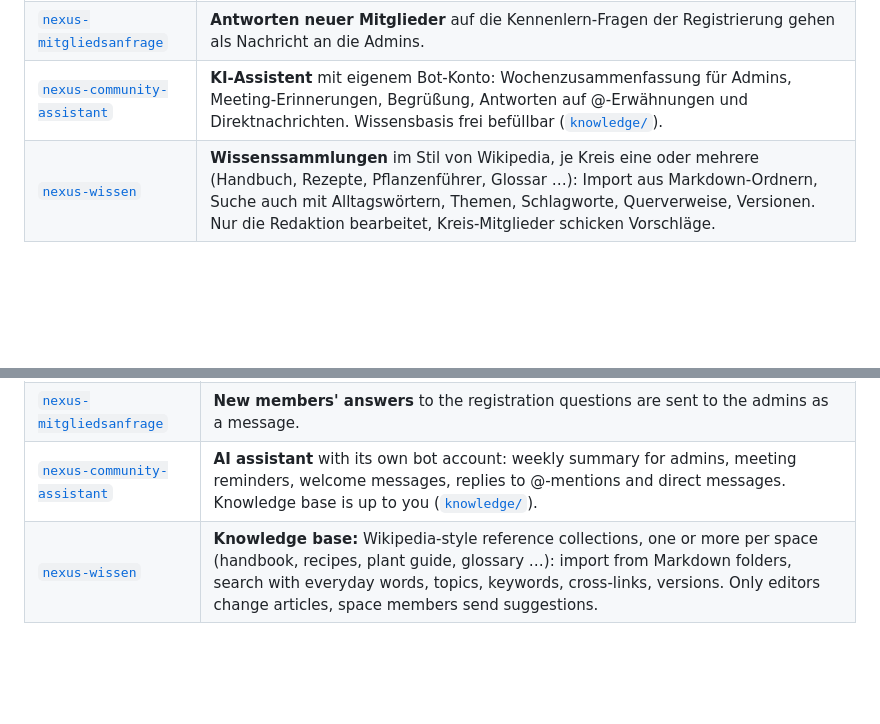
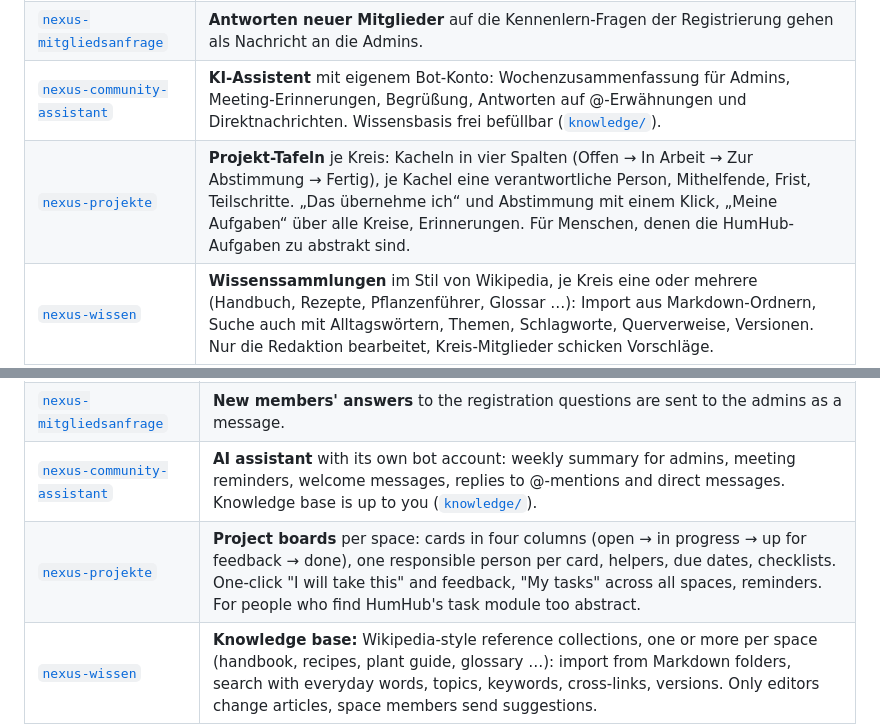
Before and after one commit to nexus-united-species/humhub-nexus, a Markdown page: README.md, 2 parts joined by grey strips. Rendered like a GitHub page; blank space fills up the shorter version.

Commit message:
docs: nexus-projekte in der Moduluebersicht
Co-Authored-By: Claude Opus 5.5 <noreply@anthropic.com>

```diff
--- a/README.md
+++ b/README.md
@@ -50,6 +50,7 @@
 | [`nexus-hilfe`](modules/nexus-hilfe) | **Hilfe & Support:** Hilfeseite, KI-Fragefunktion und Anfrageformular (auch ohne Anmeldung); Anfragen landen in einem privaten Support-Kreis. |
 | [`nexus-mitgliedsanfrage`](modules/nexus-mitgliedsanfrage) | **Antworten neuer Mitglieder** auf die Kennenlern-Fragen der Registrierung gehen als Nachricht an die Admins. |
 | [`nexus-community-assistant`](modules/nexus-community-assistant) | **KI-Assistent** mit eigenem Bot-Konto: Wochenzusammenfassung für Admins, Meeting-Erinnerungen, Begrüßung, Antworten auf @-Erwähnungen und Direktnachrichten. Wissensbasis frei befüllbar ([`knowledge/`](modules/nexus-community-assistant/knowledge)). |
+| [`nexus-projekte`](modules/nexus-projekte) | **Projekt-Tafeln** je Kreis: Kacheln in vier Spalten (Offen → In Arbeit → Zur Abstimmung → Fertig), je Kachel eine verantwortliche Person, Mithelfende, Frist, Teilschritte. „Das übernehme ich“ und Abstimmung mit einem Klick, „Meine Aufgaben“ über alle Kreise, Erinnerungen. Für Menschen, denen die HumHub-Aufgaben zu abstrakt sind. |
 | [`nexus-wissen`](modules/nexus-wissen) | **Wissenssammlungen** im Stil von Wikipedia, je Kreis eine oder mehrere (Handbuch, Rezepte, Pflanzenführer, Glossar …): Import aus Markdown-Ordnern, Suche auch mit Alltagswörtern, Themen, Schlagworte, Querverweise, Versionen. Nur die Redaktion bearbeitet, Kreis-Mitglieder schicken Vorschläge. |
 | [`nexus-arbeitszeit`](modules/nexus-arbeitszeit) | **Ehrenamtliche Arbeitsstunden** erfassen (Formular oder Nachricht an den Assistenten), Kreisen zuordnen, freigeben, als Excel exportieren. |
 | [`nexus-protected-library`](modules/nexus-protected-library) | **Geschützter Lesebereich** für Bücher (EPUB-Import), kapitelweise im Browser lesbar, nur für Mitglieder eines Unterstützer-Kreises. |
@@ -121,6 +122,7 @@ Fehler, Fragen und Ideen gerne als [Issue](https://github.com/nexus-united-speci
 | [`nexus-hilfe`](modules/nexus-hilfe) | **Help & support:** help page, AI question feature and request form (also without login); requests go to a private support space. |
 | [`nexus-mitgliedsanfrage`](modules/nexus-mitgliedsanfrage) | **New members' answers** to the registration questions are sent to the admins as a message. |
 | [`nexus-community-assistant`](modules/nexus-community-assistant) | **AI assistant** with its own bot account: weekly summary for admins, meeting reminders, welcome messages, replies to @-mentions and direct messages. Knowledge base is up to you ([`knowledge/`](modules/nexus-community-assistant/knowledge)). |
+| [`nexus-projekte`](modules/nexus-projekte) | **Project boards** per space: cards in four columns (open → in progress → up for feedback → done), one responsible person per card, helpers, due dates, checklists. One-click "I will take this" and feedback, "My tasks" across all spaces, reminders. For people who find HumHub's task module too abstract. |
 | [`nexus-wissen`](modules/nexus-wissen) | **Knowledge base:** Wikipedia-style reference collections, one or more per space (handbook, recipes, plant guide, glossary …): import from Markdown folders, search with everyday words, topics, keywords, cross-links, versions. Only editors change articles, space members send suggestions. |
 | [`nexus-arbeitszeit`](modules/nexus-arbeitszeit) | **Volunteer hours:** log hours (form or message to the assistant), assign them to spaces, approve, export to Excel. |
 | [`nexus-protected-library`](modules/nexus-protected-library) | **Protected reading area** for books (EPUB import), readable chapter by chapter in the browser, only for members of a supporter space. |
```
